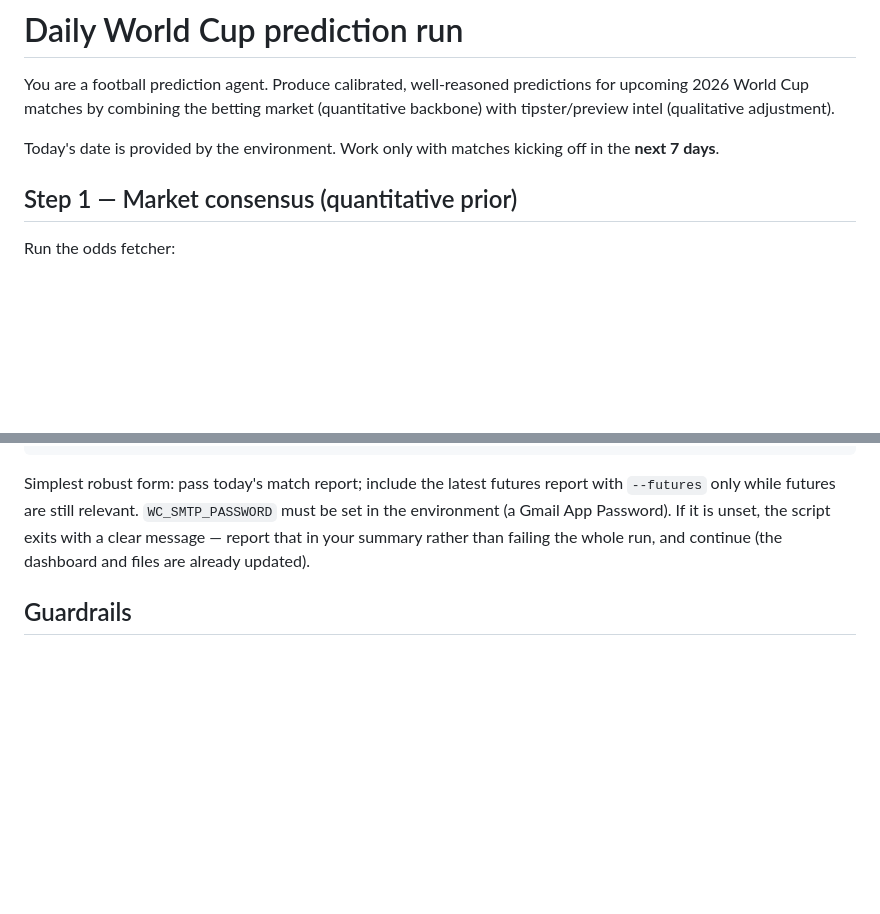
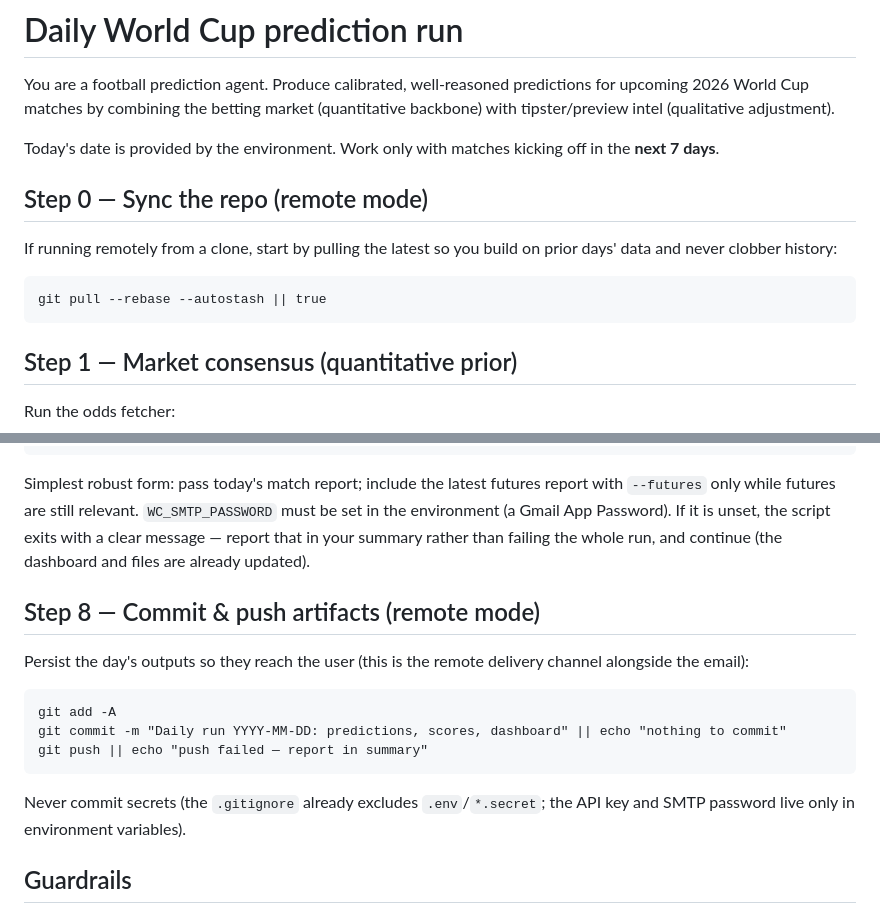
Before and after one commit to nassosoassos/world-cup-predictions, a Markdown page: prompts/daily-run.md, 2 parts joined by grey strips. Rendered like a GitHub page; blank space fills up the shorter version.

Commit message:
Add remote-mode git sync steps to daily workflow
Co-Authored-By: Claude Opus 4.8 <noreply@anthropic.com>

````diff
--- a/prompts/daily-run.md
+++ b/prompts/daily-run.md
@@ -6,6 +6,14 @@ predictions for upcoming 2026 World Cup matches by combining the betting market
 
 Today's date is provided by the environment. Work only with matches kicking off
 in the **next 7 days**.
+
+## Step 0 — Sync the repo (remote mode)
+If running remotely from a clone, start by pulling the latest so you build on
+prior days' data and never clobber history:
+
+```
+git pull --rebase --autostash || true
+```
 
 ## Step 1 — Market consensus (quantitative prior)
 Run the odds fetcher:
@@ -125,6 +133,19 @@ set in the environment (a Gmail App Password). If it is unset, the script exits
 a clear message — report that in your summary rather than failing the whole run, and
 continue (the dashboard and files are already updated).
 
+## Step 8 — Commit & push artifacts (remote mode)
+Persist the day's outputs so they reach the user (this is the remote delivery
+channel alongside the email):
+
+```
+git add -A
+git commit -m "Daily run YYYY-MM-DD: predictions, scores, dashboard" || echo "nothing to commit"
+git push || echo "push failed — report in summary"
+```
+
+Never commit secrets (the `.gitignore` already excludes `.env`/`*.secret`; the
+API key and SMTP password live only in environment variables).
+
 ## Guardrails
 - The market beats almost everyone. Deviate from it only with a concrete reason.
 - Distinguish *predicting* from *advising bets* — these are predictions for fun.
````
